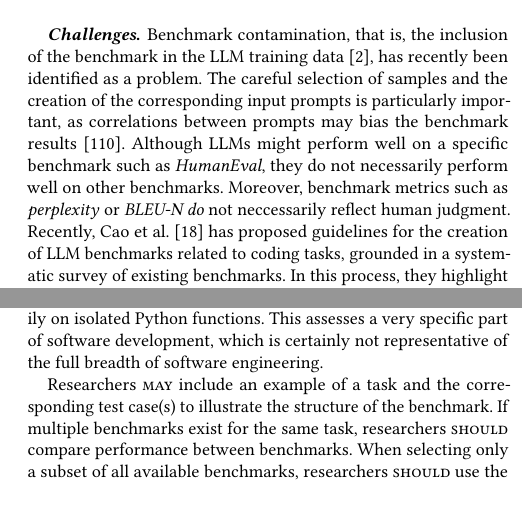
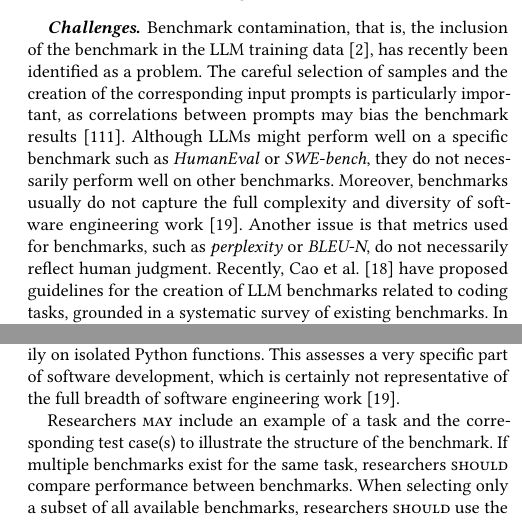
Before and after one commit to se-uhd/llm-guidelines-paper, a LaTeX paper (llm-guidelines.tex): two parts of the columns of pages 8 and 16 of 24, joined at a grey line, cut so that both start at the same text. Compiled offline with pdfLaTeX.

Commit message:
Reference benchmarking blog post

```diff
--- a/llm-guidelines.tex
+++ b/llm-guidelines.tex
@@ -716,9 +716,10 @@ However, benchmarks are subject to several challenges.
 
 Benchmark contamination, that is, the inclusion of the benchmark in the LLM training data~\cite{DBLP:journals/corr/abs-2410-16186}, has recently been identified as a problem.
 The careful selection of samples and the creation of the corresponding input prompts is particularly important, as correlations between prompts may bias the benchmark results~\cite{DBLP:conf/acl/SiskaMAB24}.
-Although LLMs might perform well on a specific benchmark such as \emph{HumanEval}, they do not necessarily perform well on other benchmarks.
-Moreover, benchmark metrics such as \emph{perplexity} or \emph{BLEU-N do} not neccessarily reflect human judgment.
-Recently, \citeauthor{cao2025should}~\cite{cao2025should} has proposed guidelines for the creation of LLM benchmarks related to coding tasks, grounded in a systematic survey of existing benchmarks.
+Although LLMs might perform well on a specific benchmark such as \emph{HumanEval} or \emph{SWE-bench}, they do not necessarily perform well on other benchmarks.
+Moreover, benchmarks usually do not capture the full complexity and diversity of software engineering work~\cite{Chandra2025benchmarks}.
+Another issue is that metrics used for benchmarks, such as \emph{perplexity} or \emph{BLEU-N}, do not necessarily reflect human judgment.
+Recently, \citeauthor{cao2025should}~\cite{cao2025should} have proposed guidelines for the creation of LLM benchmarks related to coding tasks, grounded in a systematic survey of existing benchmarks.
 In this process, they highlight current shortcomings related to reliability, transparency, irreproducibility, low data quality, and inadequate validation measures.
 For more details on benchmarks, see Section \benchmarksmetrics.
 
@@ -1287,7 +1288,7 @@ Researchers \must briefly summarize why they selected certain benchmarks in the
 They \should also summarize the structure and tasks of the selected benchmark(s), including the programming language(s) and descriptive statistics such as the number of contained tasks and test cases.
 Researchers \should also discuss the limitations of the selected benchmark(s).
 For example, many benchmarks focus heavily on isolated Python functions.
-This assesses a very specific part of software development, which is certainly not representative of the full breadth of software engineering.
+This assesses a very specific part of software development, which is certainly not representative of the full breadth of software engineering work~\cite{Chandra2025benchmarks}.
 
 Researchers \may include an example of a task and the corresponding test case(s) to illustrate the structure of the benchmark.
 If multiple benchmarks exist for the same task, researchers \should compare performance between benchmarks.
```
Also changed, not shown: literature.bib (+8 -0 lines).
